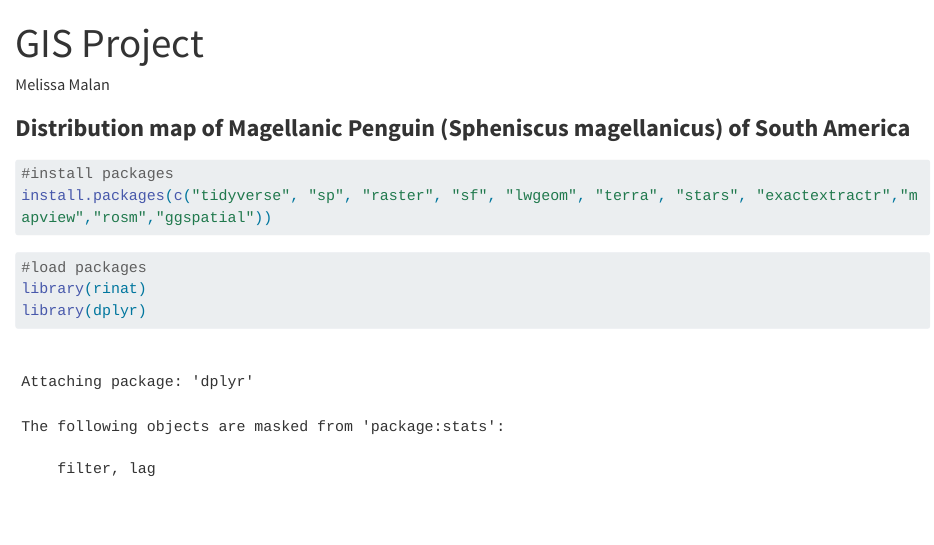
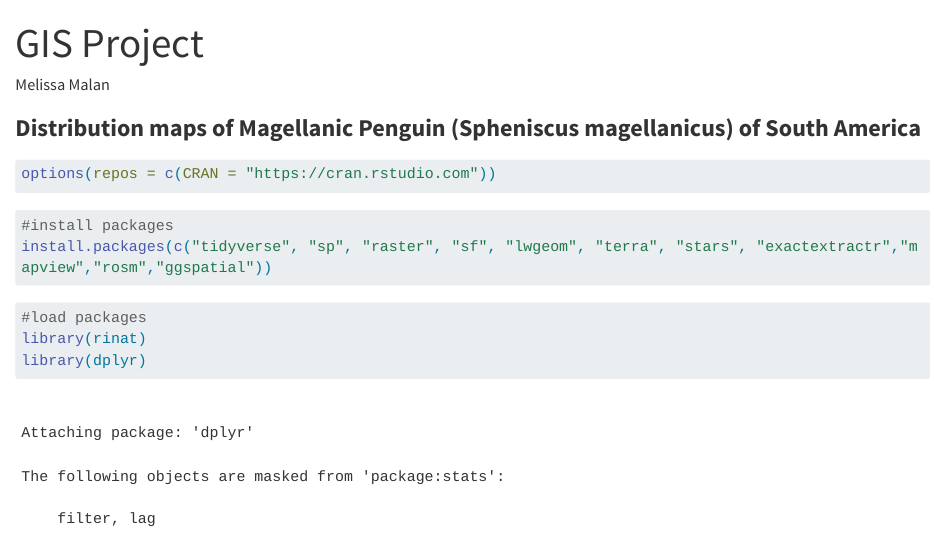
Before and after one commit to MelissaMalan/Deliverable3-GIS-, a Quarto document (code/Gis project.qmd): the page in a window 1100 px wide, from its top. Rendered offline with R 4.5, knitr and Pandoc in place of Quarto, with nearby package versions; some code elsewhere in the file could not run offline; long lines of code are wrapped.

Commit message:
Update code

````diff
--- a/code/Gis project.qmd
+++ b/code/Gis project.qmd
@@ -5,7 +5,11 @@ format: html
 editor: visual
 ---
 
-### **Distribution map of Magellanic Penguin (Spheniscus magellanicus) of South America**
+### **Distribution maps of Magellanic Penguin (Spheniscus magellanicus) of South America**
+
+```{r}
+options(repos = c(CRAN = "https://cran.rstudio.com"))
+```
 
 ```{r}
 #install packages
````
Also changed, not shown: code/Gis project.html (added).
